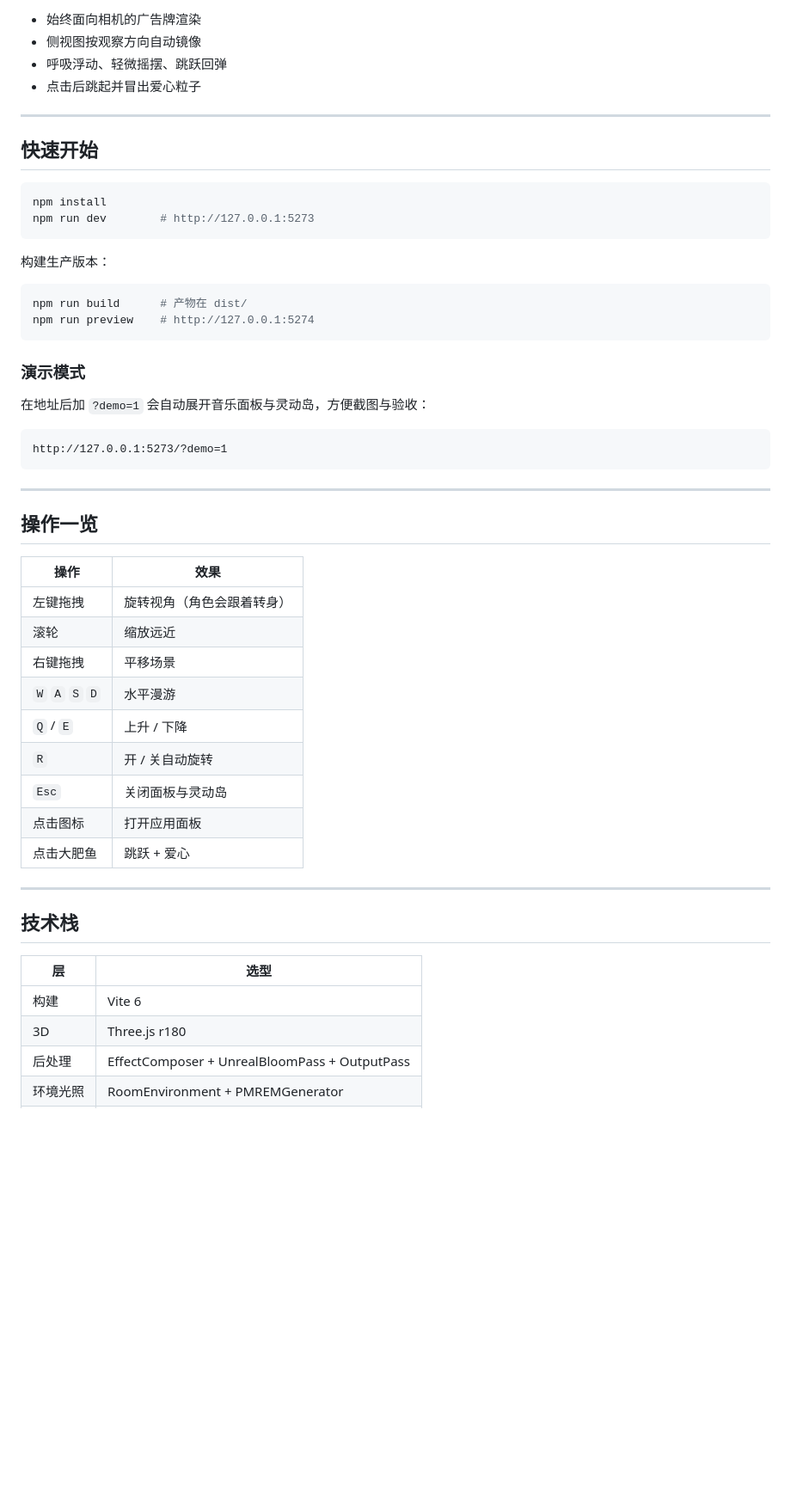
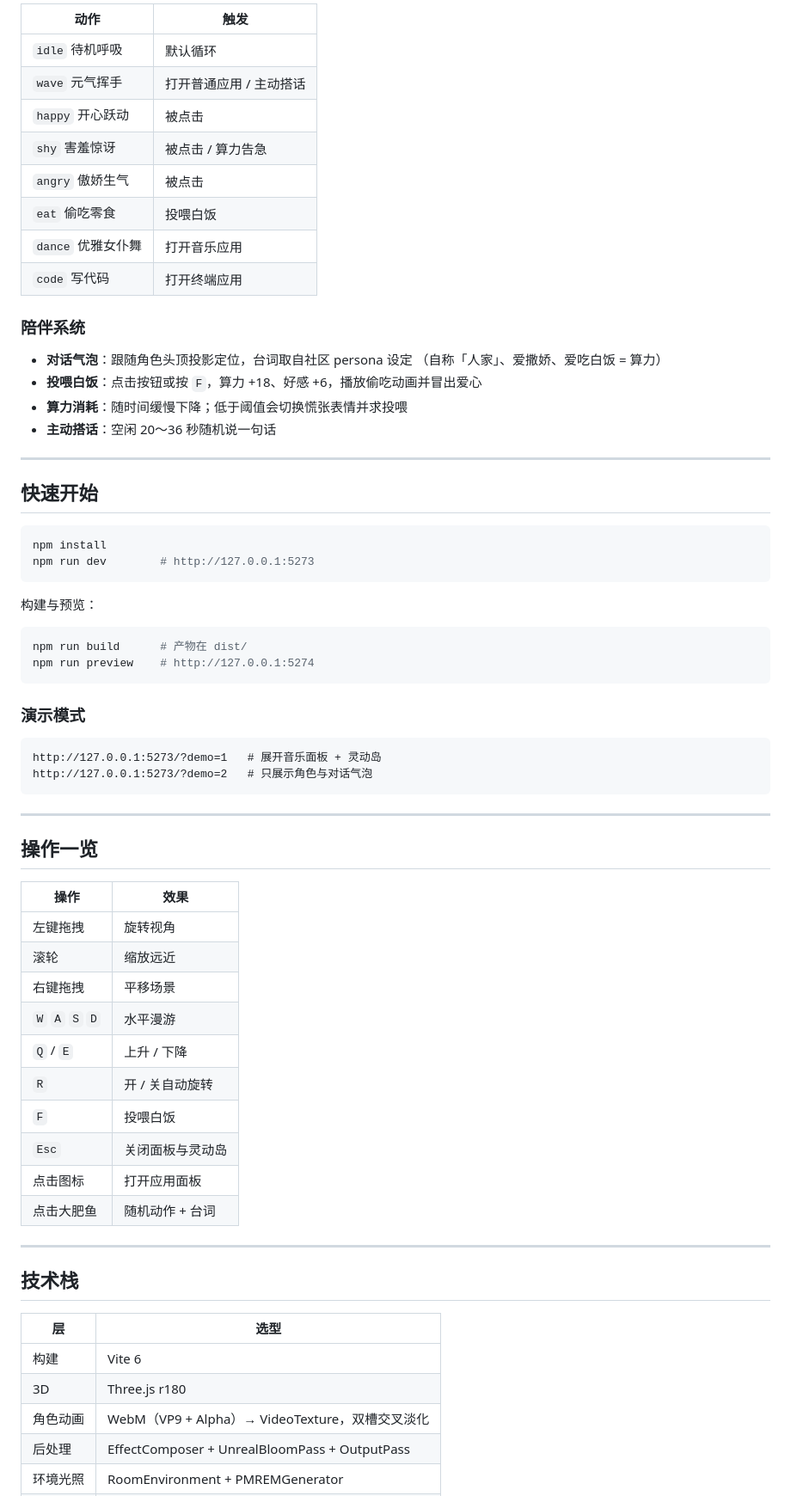
Before and after one commit to 4859uuoo/fatfish-3d-desktop, a Markdown page: README.md, the part around one of its changes. Shown at 86% size. Rendered like a GitHub page; blank space fills up the shorter version.

````diff
--- a/README.md
+++ b/README.md
@@ -39,8 +39,21 @@
 
-- 始终面向相机的广告牌渲染
-- 侧视图按观察方向自动镜像
-- 呼吸浮动、轻微摇摆、跳跃回弹
-- 点击后跳起并冒出爱心粒子
+| 动作 | 触发 |
+|---|---|
+| `idle` 待机呼吸 | 默认循环 |
+| `wave` 元气挥手 | 打开普通应用 / 主动搭话 |
+| `happy` 开心跃动 | 被点击 |
+| `shy` 害羞惊讶 | 被点击 / 算力告急 |
+| `angry` 傲娇生气 | 被点击 |
+| `eat` 偷吃零食 | 投喂白饭 |
+| `dance` 优雅女仆舞 | 打开音乐应用 |
+| `code` 写代码 | 打开终端应用 |
+
+### 陪伴系统
+- **对话气泡**：跟随角色头顶投影定位，台词取自社区 persona 设定
+  （自称「人家」、爱撒娇、爱吃白饭 = 算力）
+- **投喂白饭**：点击按钮或按 `F`，算力 +18、好感 +6，播放偷吃动画并冒出爱心
+- **算力消耗**：随时间缓慢下降；低于阈值会切换慌张表情并求投喂
+- **主动搭话**：空闲 20～36 秒随机说一句话
 
 ---
 
@@ -51,7 +64,7 @@ npm install
 npm run dev        # http://127.0.0.1:5273
 ```
 
-构建生产版本：
+构建与预览：
 
 ```bash
 npm run build      # 产物在 dist/
@@ -60,10 +73,9 @@ npm run preview    # http://127.0.0.1:5274
 
 ### 演示模式
 
-在地址后加 `?demo=1` 会自动展开音乐面板与灵动岛，方便截图与验收：
-
 ```
-http://127.0.0.1:5273/?demo=1
+http://127.0.0.1:5273/?demo=1   # 展开音乐面板 + 灵动岛
+http://127.0.0.1:5273/?demo=2   # 只展示角色与对话气泡
 ```
 
 ---
@@ -72,15 +84,16 @@ http://127.0.0.1:5273/?demo=1
 
 | 操作 | 效果 |
 |---|---|
-| 左键拖拽 | 旋转视角（角色会跟着转身） |
+| 左键拖拽 | 旋转视角 |
 | 滚轮 | 缩放远近 |
 | 右键拖拽 | 平移场景 |
 | `W` `A` `S` `D` | 水平漫游 |
 | `Q` / `E` | 上升 / 下降 |
 | `R` | 开 / 关自动旋转 |
+| `F` | 投喂白饭 |
 | `Esc` | 关闭面板与灵动岛 |
 | 点击图标 | 打开应用面板 |
-| 点击大肥鱼 | 跳跃 + 爱心 |
+| 点击大肥鱼 | 随机动作 + 台词 |
 
 ---
 
@@ -90,6 +103,7 @@ http://127.0.0.1:5273/?demo=1
 |---|---|
 | 构建 | Vite 6 |
 | 3D | Three.js r180 |
+| 角色动画 | WebM（VP9 + Alpha）→ VideoTexture，双槽交叉淡化 |
 | 后处理 | EffectComposer + UnrealBloomPass + OutputPass |
 | 环境光照 | RoomEnvironment + PMREMGenerator |
 | UI | 原生 DOM + CSS（玻璃拟态、`backdrop-filter`） |
````
Also changed, not shown: other parts of README.md (+21 -17 lines), docs/preview-dynamic-island.png, docs/preview.png, 17 other files.
